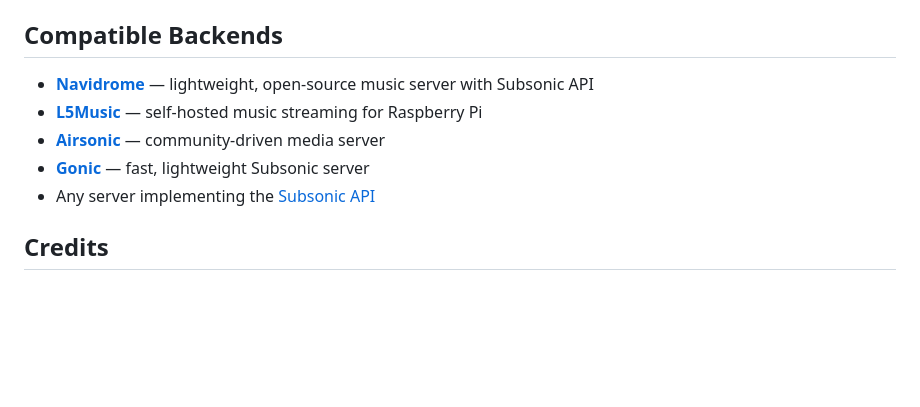
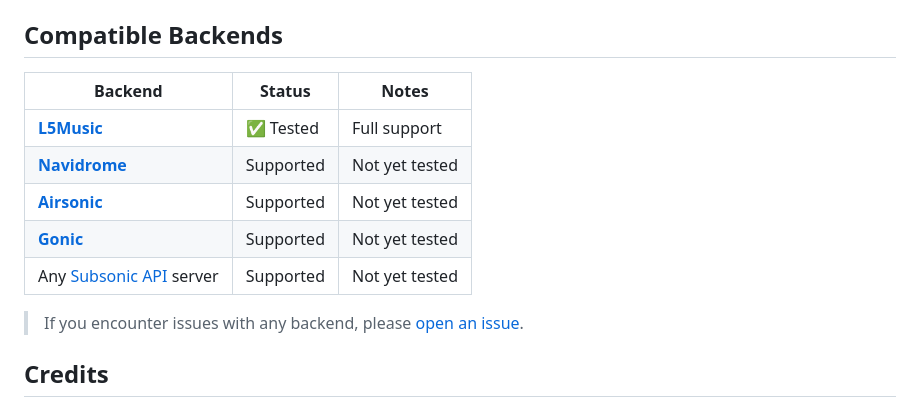
Before and after one commit to L5Diy/ha-l5music-player, a Markdown page: README.md, the part around the change. GitHub-like rendering; blank space fills up the shorter version.

Commit message:
Compatible Backends: show tested vs supported, add issue report link

```diff
--- a/README.md
+++ b/README.md
@@ -101,11 +101,15 @@ The Pi plays audio through whatever output is active — 3.5mm jack, HDMI, USB D
 
 ## Compatible Backends
 
-- **[Navidrome](https://www.navidrome.org/)** — lightweight, open-source music server with Subsonic API
-- **[L5Music](https://github.com/L5Diy/L5Music)** — self-hosted music streaming for Raspberry Pi
-- **[Airsonic](https://airsonic.github.io/)** — community-driven media server
-- **[Gonic](https://github.com/sentriz/gonic)** — fast, lightweight Subsonic server
-- Any server implementing the [Subsonic API](http://www.subsonic.org/pages/api.jsp)
+| Backend | Status | Notes |
+|---------|--------|-------|
+| **[L5Music](https://github.com/L5Diy/L5Music)** | ✅ Tested | Full support |
+| **[Navidrome](https://www.navidrome.org/)** | Supported | Not yet tested |
+| **[Airsonic](https://airsonic.github.io/)** | Supported | Not yet tested |
+| **[Gonic](https://github.com/sentriz/gonic)** | Supported | Not yet tested |
+| Any [Subsonic API](http://www.subsonic.org/pages/api.jsp) server | Supported | Not yet tested |
+
+> If you encounter issues with any backend, please [open an issue](https://github.com/L5Diy/ha-l5music-player/issues).
 
 ## Credits
 
```
